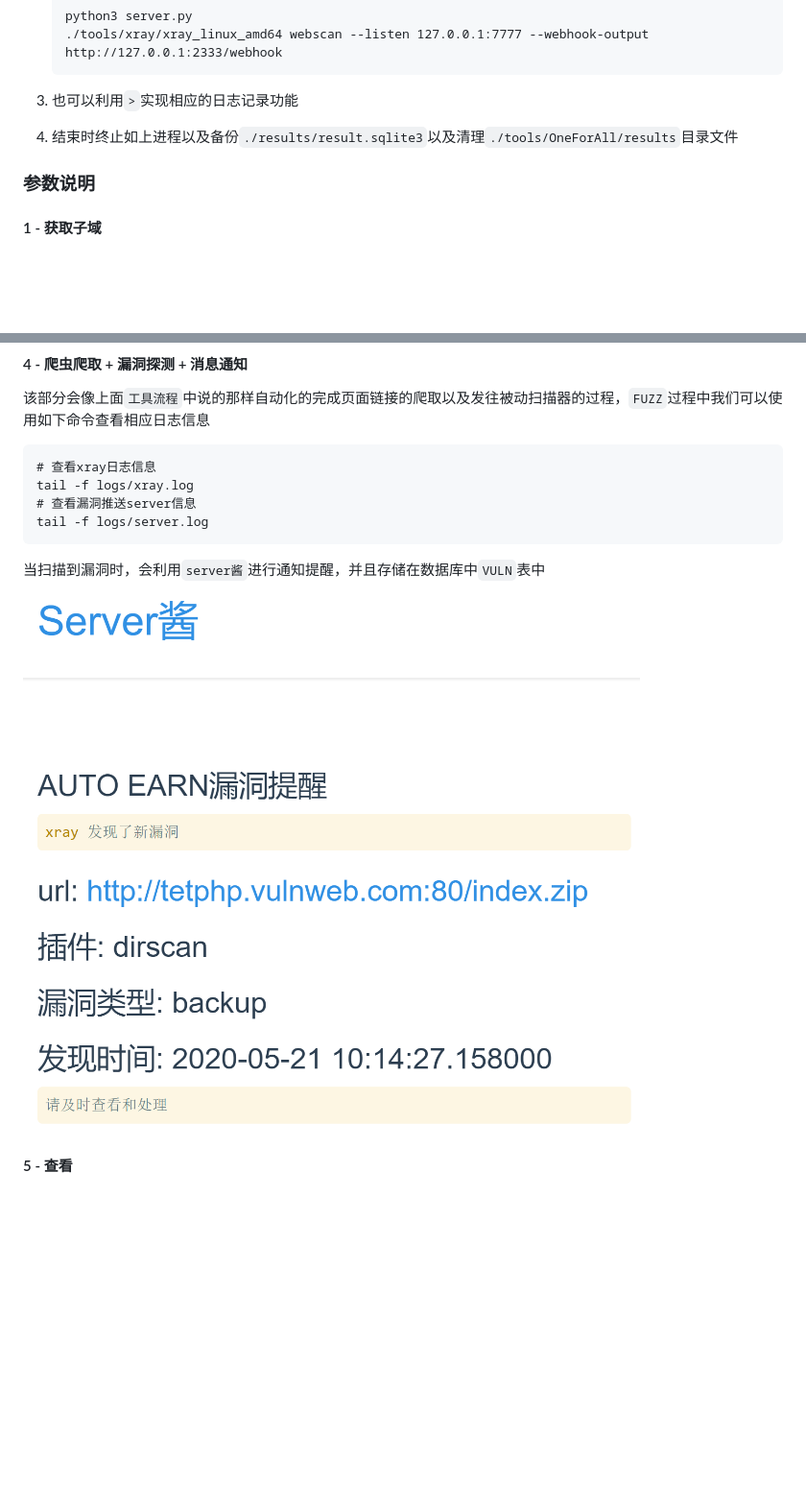
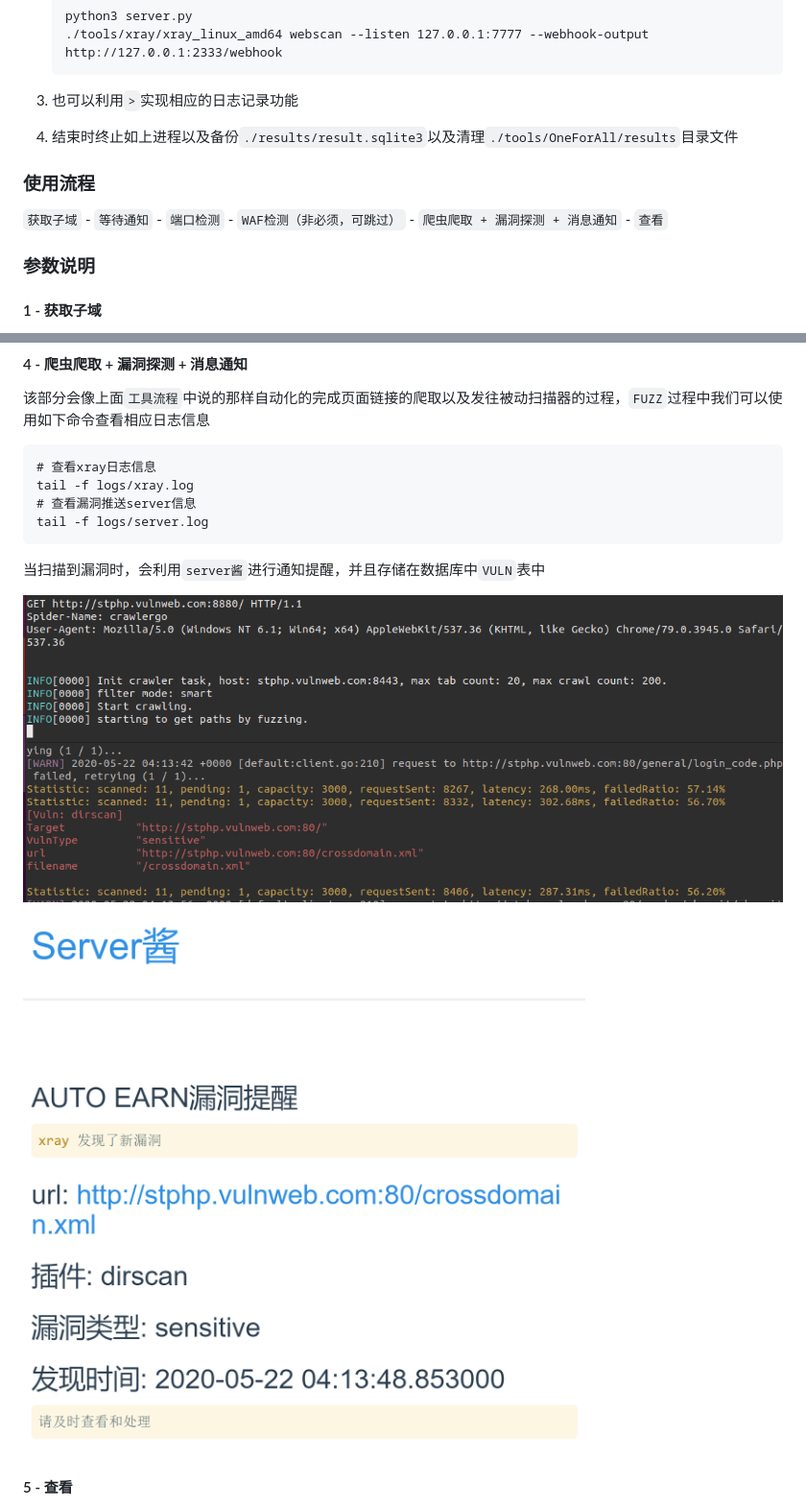
Before and after one commit to Echocipher/AUTO-EARN, a Markdown page: README.md, 2 parts joined by grey strips. Shown: that part at 96% size. Rendered like a GitHub page; pictures changed too: pic/README/image-20200521181546824.png (deleted), pic/README/image-20200522121439946.png (added), pic/README/image-20200522121533025.png (added); blank space fills up the shorter version.

Commit message:
修改Readme

```diff
--- a/README.md
+++ b/README.md
@@ -230,6 +230,10 @@ sh stop.sh
 
 4. 结束时终止如上进程以及备份`./results/result.sqlite3`以及清理`./tools/OneForAll/results`目录文件
 
+### 使用流程
+
+`获取子域`   -  `等待通知`  - `端口检测` -  `WAF检测（非必须，可跳过）`  -  `爬虫爬取 + 漏洞探测 + 消息通知`  -  `查看`
+
 ### 参数说明
 
 #### 1 - 获取子域
@@ -279,7 +283,9 @@ tail -f logs/server.log
 
 当扫描到漏洞时，会利用`server酱`进行通知提醒，并且存储在数据库中`VULN`表中
 
-![image-20200521181546824](pic/README/image-20200521181546824.png)
+![image-20200522121439946](pic/README/image-20200522121439946.png)
+
+![image-20200522121533025](pic/README/image-20200522121533025.png)
 
 #### 5 - 查看
 
```
